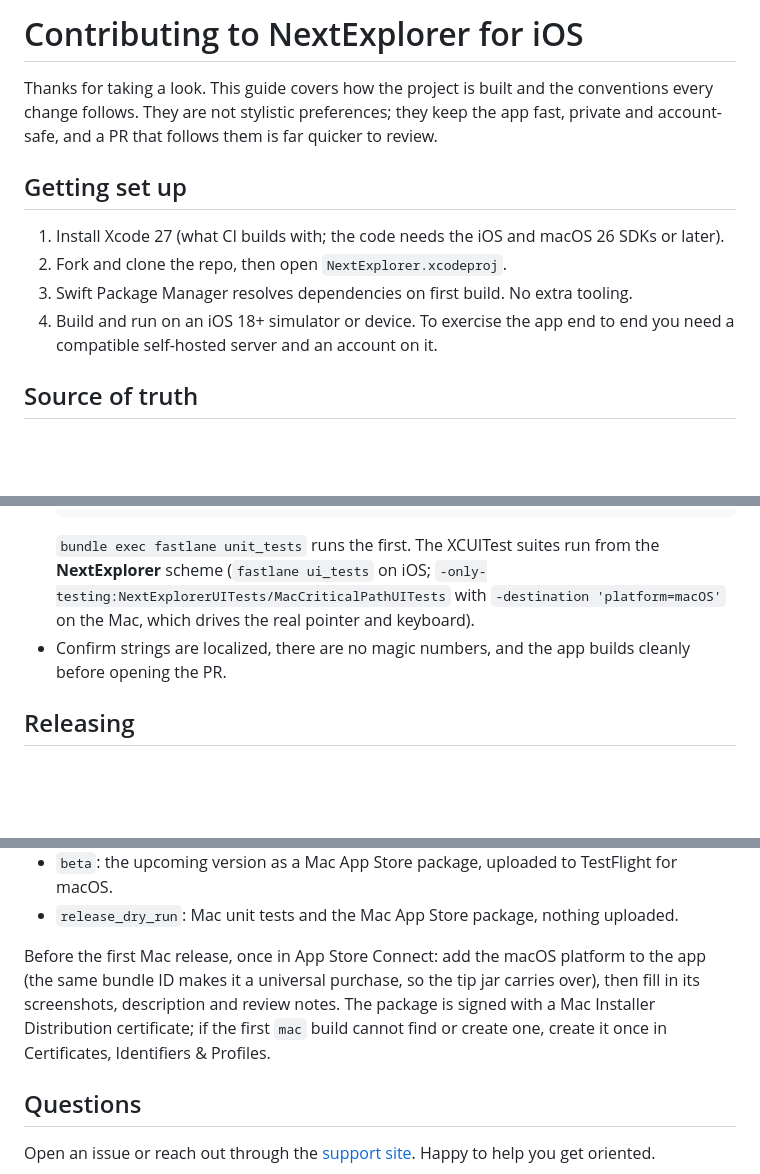
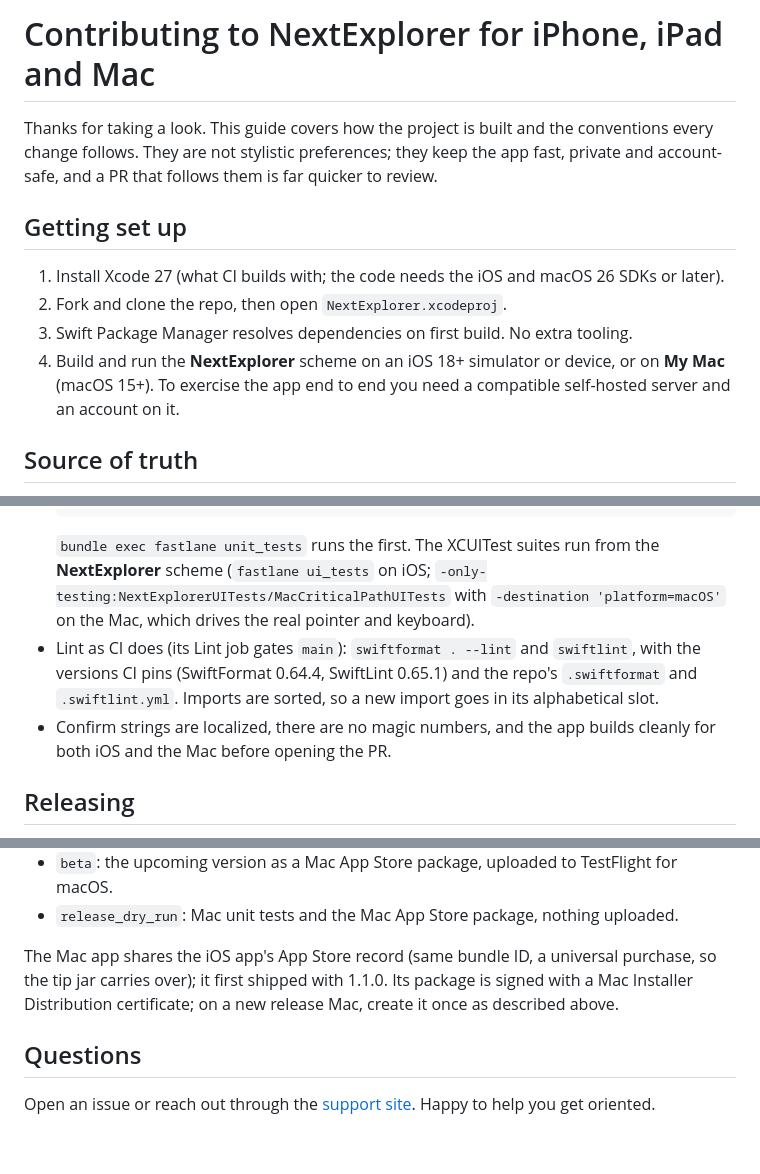
Before and after one commit to PhillipMaizza/NextExplorer-iOS, a Markdown page: CONTRIBUTING.md, 3 parts joined by grey strips. GitHub-like rendering; blank space fills up the shorter version.

Commit message:
NXTIOS-0078: CONTRIBUTING covers the Mac, lint as CI does, Mac App Store setup already done
Co-Authored-By: Claude Opus 5.5 <noreply@anthropic.com>

````diff
--- a/CONTRIBUTING.md
+++ b/CONTRIBUTING.md
@@ -1,4 +1,4 @@
-# Contributing to NextExplorer for iOS
+# Contributing to NextExplorer for iPhone, iPad and Mac
 
 Thanks for taking a look. This guide covers how the project is built and the conventions every change follows. They are not stylistic preferences; they keep the app fast, private and account-safe, and a PR that follows them is far quicker to review.
 
@@ -7,7 +7,7 @@ Thanks for taking a look. This guide covers how the project is built and the con
 1. Install Xcode 27 (what CI builds with; the code needs the iOS and macOS 26 SDKs or later).
 2. Fork and clone the repo, then open `NextExplorer.xcodeproj`.
 3. Swift Package Manager resolves dependencies on first build. No extra tooling.
-4. Build and run on an iOS 18+ simulator or device. To exercise the app end to end you need a compatible self-hosted server and an account on it.
+4. Build and run the **NextExplorer** scheme on an iOS 18+ simulator or device, or on **My Mac** (macOS 15+). To exercise the app end to end you need a compatible self-hosted server and an account on it.
 
 ## Source of truth
 
@@ -79,7 +79,8 @@ Helpers under `Scripts/`. Two drive localization; the others keep dependency pin
   xcodebuild test -workspace PackageTests.xcworkspace -scheme PackageTests -destination 'platform=macOS'
   ```
   `bundle exec fastlane unit_tests` runs the first. The XCUITest suites run from the **NextExplorer** scheme (`fastlane ui_tests` on iOS; `-only-testing:NextExplorerUITests/MacCriticalPathUITests` with `-destination 'platform=macOS'` on the Mac, which drives the real pointer and keyboard).
-- Confirm strings are localized, there are no magic numbers, and the app builds cleanly before opening the PR.
+- Lint as CI does (its Lint job gates `main`): `swiftformat . --lint` and `swiftlint`, with the versions CI pins (SwiftFormat 0.64.4, SwiftLint 0.65.1) and the repo's `.swiftformat` and `.swiftlint.yml`. Imports are sorted, so a new import goes in its alphabetical slot.
+- Confirm strings are localized, there are no magic numbers, and the app builds cleanly for both iOS and the Mac before opening the PR.
 
 ## Releasing
 
@@ -110,7 +111,7 @@ Mac only lanes (`bundle exec fastlane mac <lane>`):
 - `beta`: the upcoming version as a Mac App Store package, uploaded to TestFlight for macOS.
 - `release_dry_run`: Mac unit tests and the Mac App Store package, nothing uploaded.
 
-Before the first Mac release, once in App Store Connect: add the macOS platform to the app (the same bundle ID makes it a universal purchase, so the tip jar carries over), then fill in its screenshots, description and review notes. The package is signed with a Mac Installer Distribution certificate; if the first `mac` build cannot find or create one, create it once in Certificates, Identifiers & Profiles.
+The Mac app shares the iOS app's App Store record (same bundle ID, a universal purchase, so the tip jar carries over); it first shipped with 1.1.0. Its package is signed with a Mac Installer Distribution certificate; on a new release Mac, create it once as described above.
 
 ## Questions
 
````
